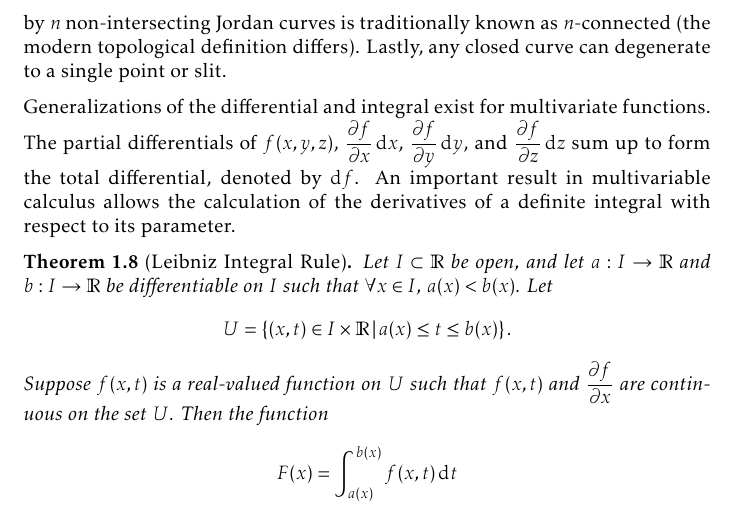
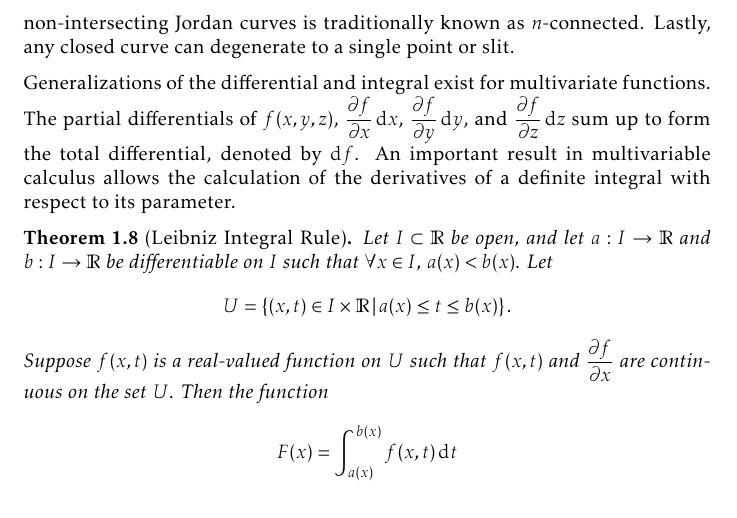
Before and after one commit to slipperking/complex-analysis-latex, a LaTeX document (main.tex): part of page 8 of 175, cut so that both start at the same text. Compiled offline with pdfLaTeX.

Commit message:
overleaf_to_git (Mon Sep  1 09:21:09 2025 -0700): update main.tex from r20946 to r20947

```diff
--- a/main.tex
+++ b/main.tex
@@ -197,7 +197,7 @@ A curve is a one-dimensional manifold embedded within a higher dimensional space
 \begin{theorem}[Jordan Curve Theorem]\label{thm:jordancurve}
     Let \(\gamma\) be a Jordan curve in \(\mathbb{R}^2\). Then the set \(\mathbb{R}^2\setminus\gamma\) consists of exactly two connected subsets. One of them is the interior, denoted by \(\mathrm{int}(\gamma)\), and is a bounded set, while the other is the exterior, denoted by \(\mathrm{ext}(\gamma)\), which is unbounded. Both of the two sets share the common boundary \(\gamma\).
 \end{theorem}
-The theorem above seems trivial, but its rigorous proof in topology is extremely complex. The theorem itself can also be stated on \(\mathbb{C}\) instead of \(\mathbb{R}^2\). For a region \(U\), the boundary is denoted \(\partial U\). If the region bounded by any closed curve in \(U\) also lies in \(U\), then it is a \textscsl{simply connected} region. A connected region that is not simply connected is multiply connected. A region bound by 2 non-intersecting Jordan curves is doubly connected, and a region bound by \(n\) non-intersecting Jordan curves is traditionally known as \(n\)-connected (the modern topological definition differs). Lastly, any closed curve can degenerate to a single point or slit.
+The theorem above seems trivial, but its rigorous proof in topology is extremely complex. The theorem itself can also be stated on \(\mathbb{C}\) instead of \(\mathbb{R}^2\). For a region \(U\), the boundary is denoted \(\partial U\). If the region bounded by any closed curve in \(U\) also lies in \(U\), then it is a \textscsl{simply connected} region. A connected region that is not simply connected is multiply connected. A region bound by 2 non-intersecting Jordan curves is doubly connected, and a region bound by \(n\) non-intersecting Jordan curves is traditionally known as \(n\)-connected. Lastly, any closed curve can degenerate to a single point or slit.
 
 Generalizations of the differential and integral exist for multivariate functions. The partial differentials of \(f(x,y,z)\), \(\pdv{f}{x}\ddx\), \(\pdv{f}{y}\ddy\), and \(\pdv{f}{z}\ddz\) sum up to form the total differential, denoted by \(\dd{f}\). An important result in multivariable calculus allows the calculation of the derivatives of a definite integral with respect to its parameter.
 \begin{theorem}[Leibniz Integral Rule]\label{thm:leibnizintegralrule}
```
